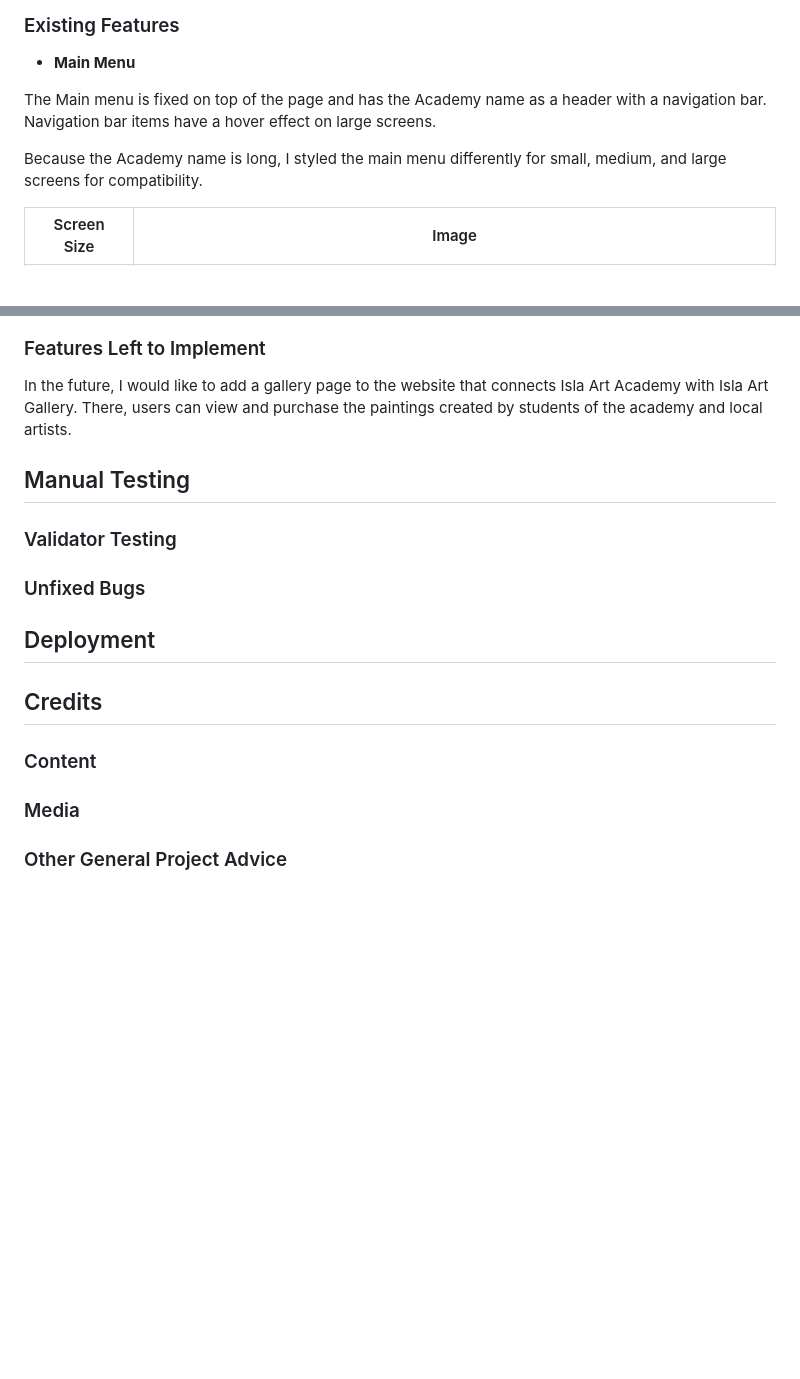
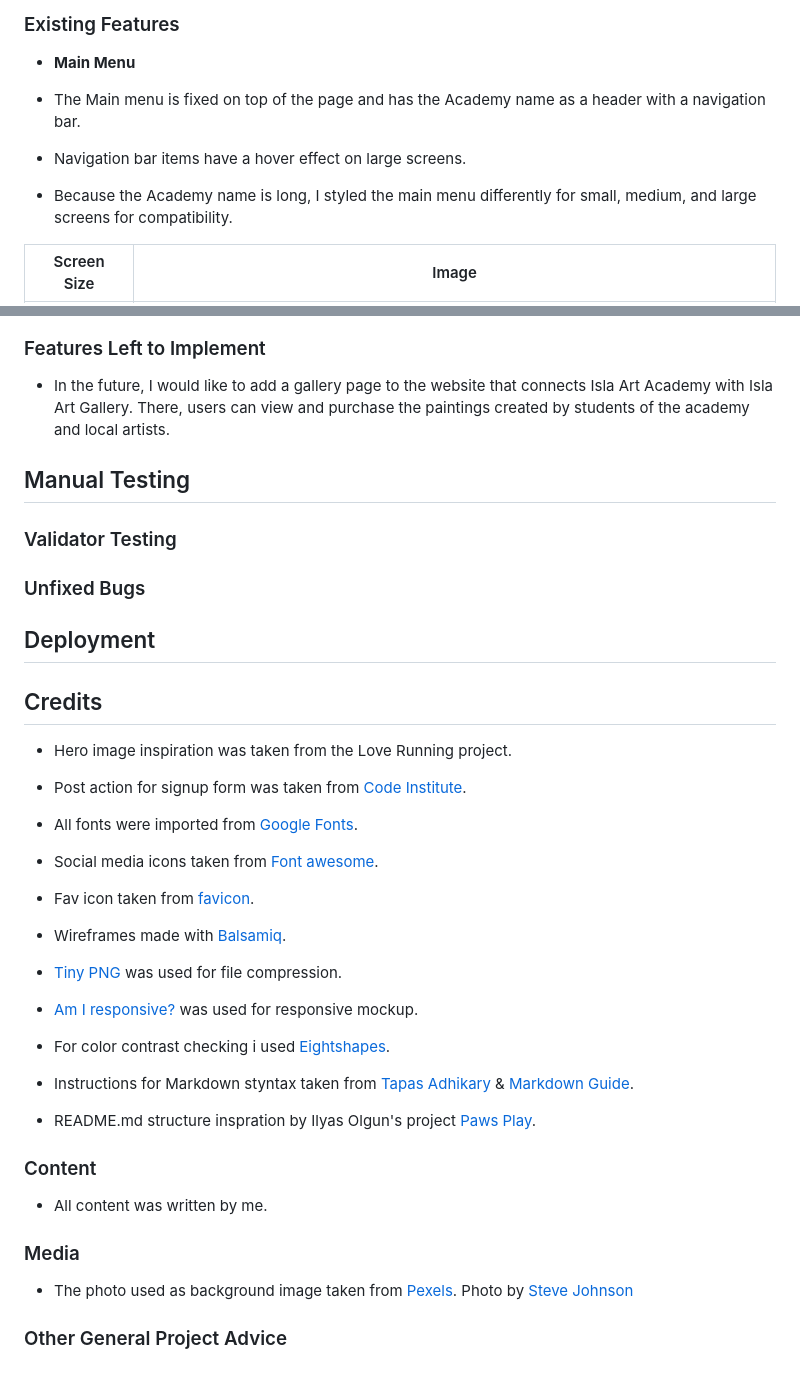
Before and after one commit to SerraKD/isla-art-academy, a Markdown page: README.md, 2 parts joined by grey strips. Drawn GitHub-style; blank space fills up the shorter version.

Commit message:
Add content to credits section, do general maintenance of README.md

```diff
--- a/README.md
+++ b/README.md
@@ -48,9 +48,11 @@ I decided to pick colors that are coherent to the hero image. I chose bright and
 
 - __Main Menu__
 
-The Main menu is fixed on top of the page and has the Academy name as a header with a navigation bar. Navigation bar items have a hover effect on large screens.
+- The Main menu is fixed on top of the page and has the Academy name as a header with a navigation bar.
 
-Because the Academy name is long, I styled the main menu differently for small, medium, and large screens for compatibility.
+- Navigation bar items have a hover effect on large screens.
+
+- Because the Academy name is long, I styled the main menu differently for small, medium, and large screens for compatibility.
 
 | Screen Size | Image |
 | :----: | :----: |
@@ -112,7 +115,7 @@ When clicked on, it takes the user to the main page of the social media platform
 
 ### Features Left to Implement
 
-In the future, I would like to add a gallery page to the website that connects Isla Art Academy with Isla Art Gallery. There, users can view and purchase the paintings created by students of the academy and local artists.
+- In the future, I would like to add a gallery page to the website that connects Isla Art Academy with Isla Art Gallery. There, users can view and purchase the paintings created by students of the academy and local artists.
 
 ## Manual Testing
 
@@ -124,8 +127,34 @@ In the future, I would like to add a gallery page to the website that connects I
 
 ## Credits
 
+- Hero image inspiration was taken from the Love Running project.
+
+- Post action for signup form was taken from [Code Institute](https://formdump.codeinstitute.net).
+
+- All fonts were imported from [Google Fonts](https://fonts.google.com/).
+
+- Social media icons taken from [Font awesome](https://fontawesome.com/).
+
+- Fav icon taken from [favicon](https://favicon.io/emoji-favicons/artist-palette/).
+
+- Wireframes made with [Balsamiq](https://balsamiq.com/).
+
+- [Tiny PNG](https://tinypng.com/) was used for file compression.
+
+- [Am I responsive?](https://ui.dev/amiresponsive) was used for responsive mockup.
+
+- For color contrast checking i used [Eightshapes](https://contrast-grid.eightshapes.com/).
+
+- Instructions for Markdown styntax taken from [Tapas Adhikary](https://github.com/atapas/markdown-cheatsheet) & [Markdown Guide](https://www.markdownguide.org/extended-syntax/).
+
+- README.md structure inspration by Ilyas Olgun's project [Paws Play](https://github.com/ilyasolgun11/paws-play-pp1).
+
 ### Content
+
+- All content was written by me.
 
 ### Media
 
+- The photo used as background image taken from [Pexels](https://www.pexels.com/). Photo by [Steve Johnson](https://www.pexels.com/photo/multi-coloured-abstract-painting-1372990/)
+
 ### Other General Project Advice
```
Also changed, not shown: other parts of README.md (+12 -11 lines).
